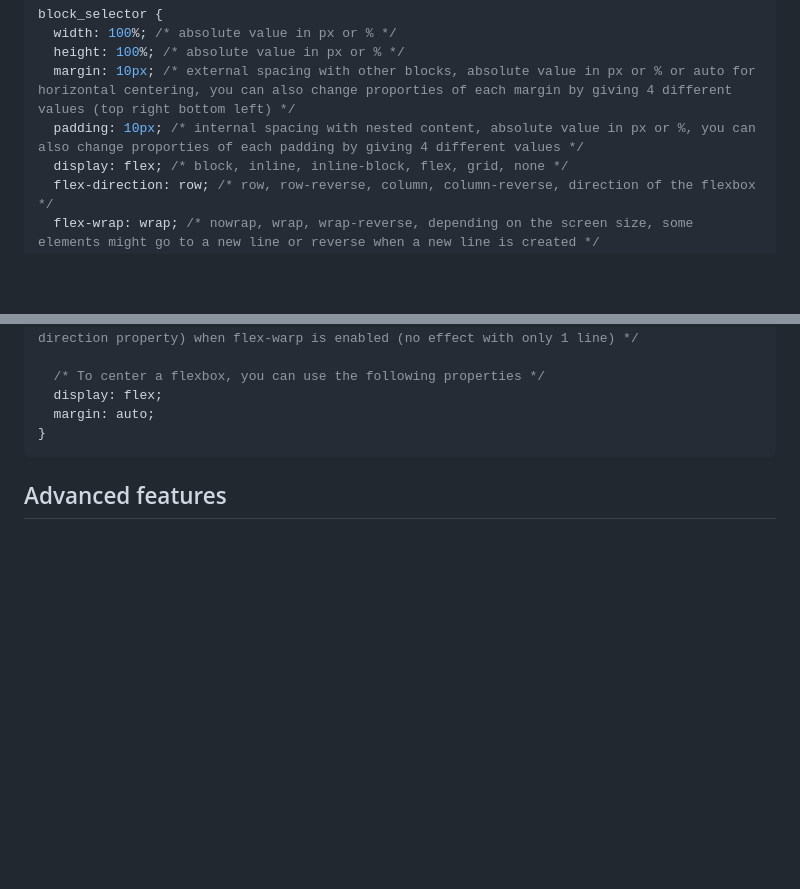
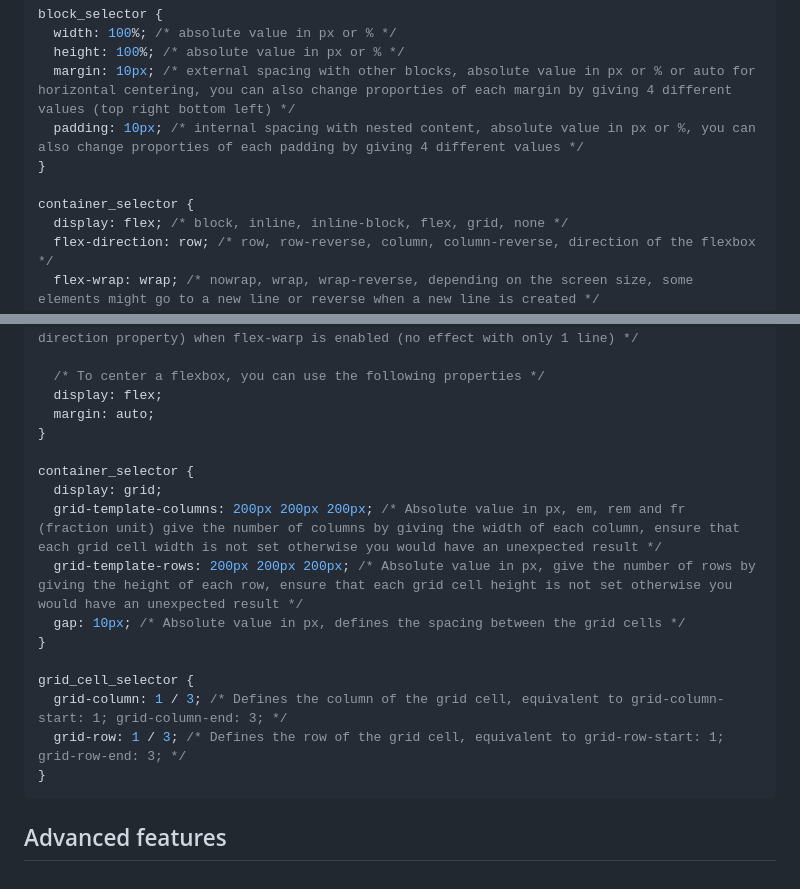
Before and after one commit to jerome-auguste/htmlcss_course, a Markdown page: README.md, 2 parts joined by grey strips. Drawn GitHub-style; blank space fills up the shorter version.

Commit message:
Updated README with summary of this chapter

````diff
--- a/README.md
+++ b/README.md
@@ -241,6 +241,9 @@ block_selector {
   height: 100%; /* absolute value in px or % */
   margin: 10px; /* external spacing with other blocks, absolute value in px or % or auto for horizontal centering, you can also change proporties of each margin by giving 4 different values (top right bottom left) */
   padding: 10px; /* internal spacing with nested content, absolute value in px or %, you can also change proporties of each padding by giving 4 different values */
+}
+
+container_selector {
   display: flex; /* block, inline, inline-block, flex, grid, none */
   flex-direction: row; /* row, row-reverse, column, column-reverse, direction of the flexbox */
   flex-wrap: wrap; /* nowrap, wrap, wrap-reverse, depending on the screen size, some elements might go to a new line or reverse when a new line is created */
@@ -252,6 +255,18 @@ block_selector {
   display: flex;
   margin: auto;
 }
+
+container_selector {
+  display: grid;
+  grid-template-columns: 200px 200px 200px; /* Absolute value in px, em, rem and fr (fraction unit) give the number of columns by giving the width of each column, ensure that each grid cell width is not set otherwise you would have an unexpected result */
+  grid-template-rows: 200px 200px 200px; /* Absolute value in px, give the number of rows by giving the height of each row, ensure that each grid cell height is not set otherwise you would have an unexpected result */
+  gap: 10px; /* Absolute value in px, defines the spacing between the grid cells */
+}
+
+grid_cell_selector {
+  grid-column: 1 / 3; /* Defines the column of the grid cell, equivalent to grid-column-start: 1; grid-column-end: 3; */
+  grid-row: 1 / 3; /* Defines the row of the grid cell, equivalent to grid-row-start: 1; grid-row-end: 3; */
+}
 ```
 
 ## Advanced features
````
Also changed, not shown: other parts of README.md (+1 -1 lines).
